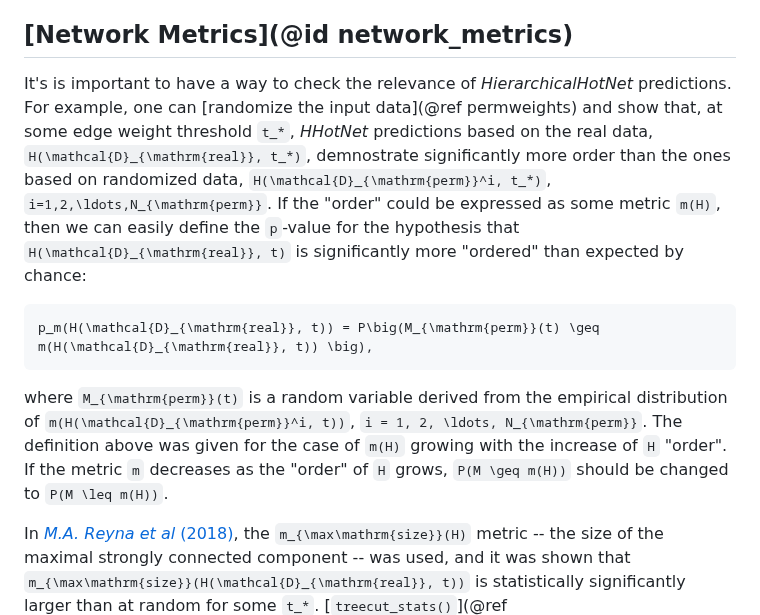
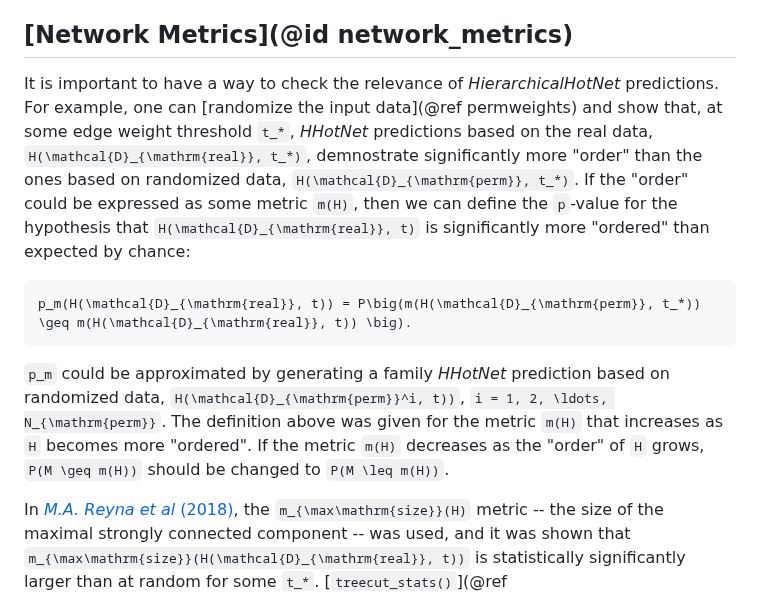
Before and after one commit to alyst/HierarchicalHotNet.jl, a Markdown page: docs/src/source_sink.md, the part around the change. GitHub-like rendering.

Commit message:
[*] docs/source_sink: simplify metric explanation

````diff
--- a/docs/src/source_sink.md
+++ b/docs/src/source_sink.md
@@ -23,21 +23,21 @@ based on the reshuffled node weights.
 
 ## [Network Metrics](@id network_metrics)
 
-It's is important to have a way to check the relevance of *HierarchicalHotNet* predictions.
+It is important to have a way to check the relevance of *HierarchicalHotNet* predictions.
 For example, one can [randomize the input data](@ref permweights) and show that, at some edge weight
 threshold ``t_*``, *HHotNet* predictions based on the real data, ``H(\mathcal{D}_{\mathrm{real}}, t_*)``,
-demnostrate significantly more order than the ones based on randomized data,
-``H(\mathcal{D}_{\mathrm{perm}}^i, t_*)``, ``i=1,2,\ldots,N_{\mathrm{perm}}``.
-If the "order" could be expressed as some metric ``m(H)``, then we can easily define
+demnostrate significantly more "order" than the ones based on randomized data,
+``H(\mathcal{D}_{\mathrm{perm}}, t_*)``.
+If the "order" could be expressed as some metric ``m(H)``, then we can define
 the ``p``-value for the hypothesis that ``H(\mathcal{D}_{\mathrm{real}}, t)`` is significantly
 more "ordered" than expected by chance:
 ```math
-p_m(H(\mathcal{D}_{\mathrm{real}}, t)) = P\big(M_{\mathrm{perm}}(t) \geq m(H(\mathcal{D}_{\mathrm{real}}, t)) \big),
+p_m(H(\mathcal{D}_{\mathrm{real}}, t)) = P\big(m(H(\mathcal{D}_{\mathrm{perm}}, t_*)) \geq m(H(\mathcal{D}_{\mathrm{real}}, t)) \big).
 ```
-where ``M_{\mathrm{perm}}(t)`` is a random variable derived from the empirical distribution
-of ``m(H(\mathcal{D}_{\mathrm{perm}}^i, t))``, ``i = 1, 2, \ldots, N_{\mathrm{perm}}``.
-The definition above was given for the case of ``m(H)`` growing with the increase of ``H`` "order".
-If the metric ``m`` decreases as the "order" of ``H`` grows, ``P(M \geq m(H))`` should be changed
+``p_m`` could be approximated by generating a family *HHotNet* prediction based on randomized data,
+``H(\mathcal{D}_{\mathrm{perm}}^i, t))``, ``i = 1, 2, \ldots, N_{\mathrm{perm}}``.
+The definition above was given for the metric ``m(H)`` that increases as ``H`` becomes more "ordered".
+If the metric ``m(H)`` decreases as the "order" of ``H`` grows, ``P(M \geq m(H))`` should be changed
 to ``P(M \leq m(H))``.
 
 In [_M.A. Reyna et al_ (2018)](https://academic.oup.com/bioinformatics/article/34/17/i972/5093236),
````
